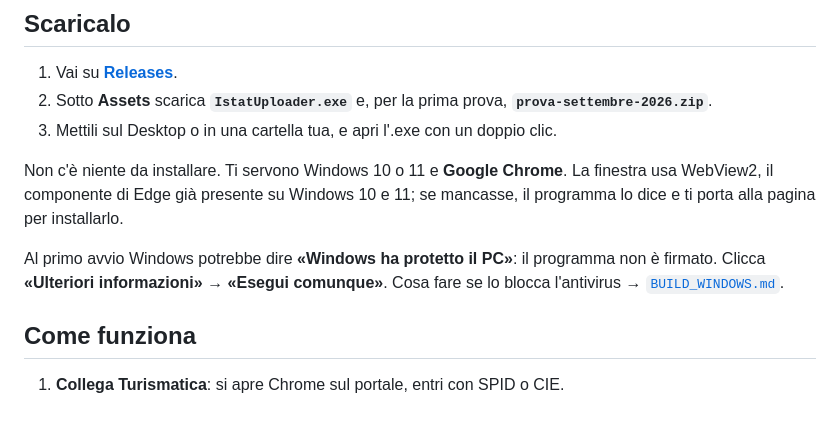
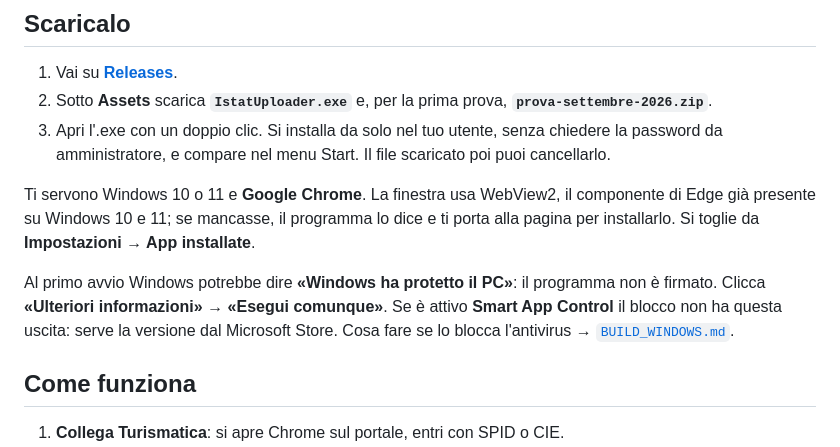
Before and after one commit to totone92/istat-uploader, a Markdown page: README.md, the part around the change. Rendered like a GitHub page; blank space fills up the shorter version.

Commit message:
docs: l'exe si installa da solo, e il pacchetto per lo Store
Co-Authored-By: Claude Opus 5.5 <noreply@anthropic.com>
Claude-Session: https://claude.ai/code/session_015bcw1qRsHQ42WjdM5zB5eZ

```diff
--- a/README.md
+++ b/README.md
@@ -19,16 +19,17 @@ giornalieri: B&B, affittacamere, case vacanze, agriturismi, alberghi.
 1. Vai su **[Releases](https://github.com/totone92/istat-uploader/releases/latest)**.
 2. Sotto **Assets** scarica **`IstatUploader.exe`** e, per la prima prova,
    **`prova-settembre-2026.zip`**.
-3. Mettili sul Desktop o in una cartella tua, e apri l'.exe con un doppio clic.
+3. Apri l'.exe con un doppio clic. Si installa da solo nel tuo utente, senza chiedere la
+   password da amministratore, e compare nel menu Start. Il file scaricato poi puoi cancellarlo.
 
-Non c'è niente da installare. Ti servono Windows 10 o 11 e **Google Chrome**.
-La finestra usa WebView2, il componente di Edge già presente su Windows 10 e
-11; se mancasse, il programma lo dice e ti porta alla pagina per installarlo.
+Ti servono Windows 10 o 11 e **Google Chrome**. La finestra usa WebView2, il componente di Edge
+già presente su Windows 10 e 11; se mancasse, il programma lo dice e ti porta alla pagina per
+installarlo. Si toglie da **Impostazioni → App installate**.
 
 Al primo avvio Windows potrebbe dire **«Windows ha protetto il PC»**: il
 programma non è firmato. Clicca **«Ulteriori informazioni» → «Esegui
-comunque»**. Cosa fare se lo blocca l'antivirus →
-[`BUILD_WINDOWS.md`](BUILD_WINDOWS.md).
+comunque»**. Se è attivo **Smart App Control** il blocco non ha questa uscita: serve la versione
+dal Microsoft Store. Cosa fare se lo blocca l'antivirus → [`BUILD_WINDOWS.md`](BUILD_WINDOWS.md).
 
 ## Come funziona
 
```
Also changed, not shown: BUILD_WINDOWS.md (+15 -6 lines), ISTRUZIONI.md (+5 -5 lines).
